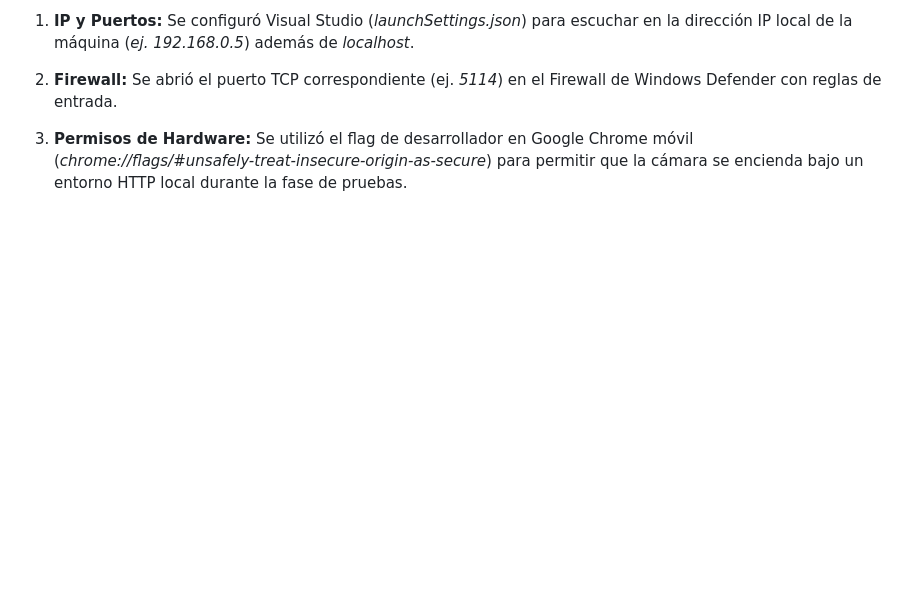
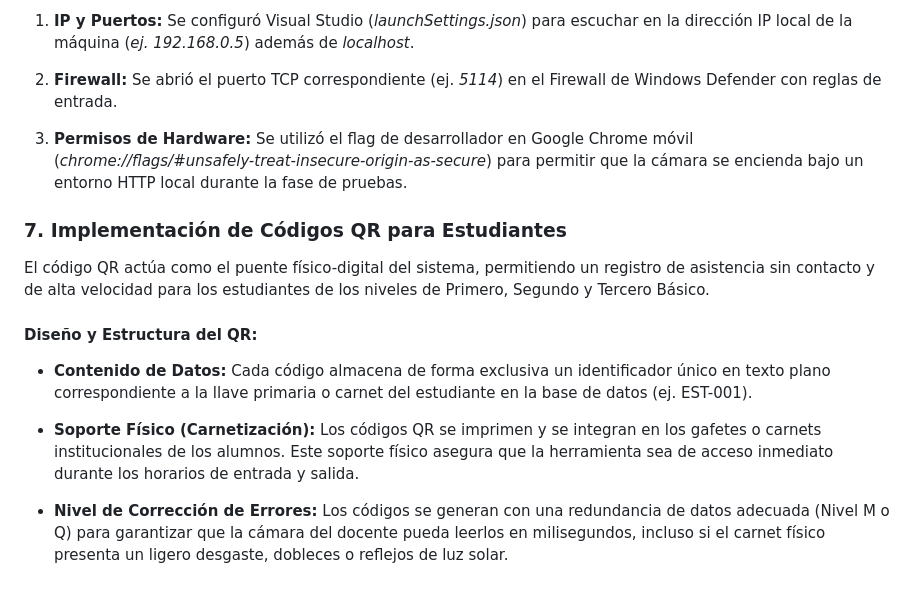
Before and after one commit to Gem3rC4/apiAsistenciaColegio, a Markdown page: README.md, the part around the change. Drawn GitHub-style; blank space fills up the shorter version.

Commit message:
Document QR code system for student attendance
Added section on QR code implementation for student attendance.

```diff
--- a/README.md
+++ b/README.md
@@ -78,3 +78,14 @@ Para permitir que dispositivos externos (como el celular de un docente) se conec
 2. **Firewall:** Se abrió el puerto TCP correspondiente (ej. *5114*) en el Firewall de Windows Defender con reglas de entrada.
 
 3. **Permisos de Hardware:** Se utilizó el flag de desarrollador en Google Chrome móvil (*chrome://flags/#unsafely-treat-insecure-origin-as-secure*) para permitir que la cámara se encienda bajo un entorno HTTP local durante la fase de pruebas.
+
+### **7. Implementación de Códigos QR para Estudiantes**
+El código QR actúa como el puente físico-digital del sistema, permitiendo un registro de asistencia sin contacto y de alta velocidad para los estudiantes de los niveles de Primero, Segundo y Tercero Básico.
+
+#### **Diseño y Estructura del QR:**
+
+* **Contenido de Datos:** Cada código almacena de forma exclusiva un identificador único en texto plano correspondiente a la llave primaria o carnet del estudiante en la base de datos (ej. EST-001).
+
+* **Soporte Físico (Carnetización):** Los códigos QR se imprimen y se integran en los gafetes o carnets institucionales de los alumnos. Este soporte físico asegura que la herramienta sea de acceso inmediato durante los horarios de entrada y salida.
+
+* **Nivel de Corrección de Errores:** Los códigos se generan con una redundancia de datos adecuada (Nivel M o Q) para garantizar que la cámara del docente pueda leerlos en milisegundos, incluso si el carnet físico presenta un ligero desgaste, dobleces o reflejos de luz solar.
```
